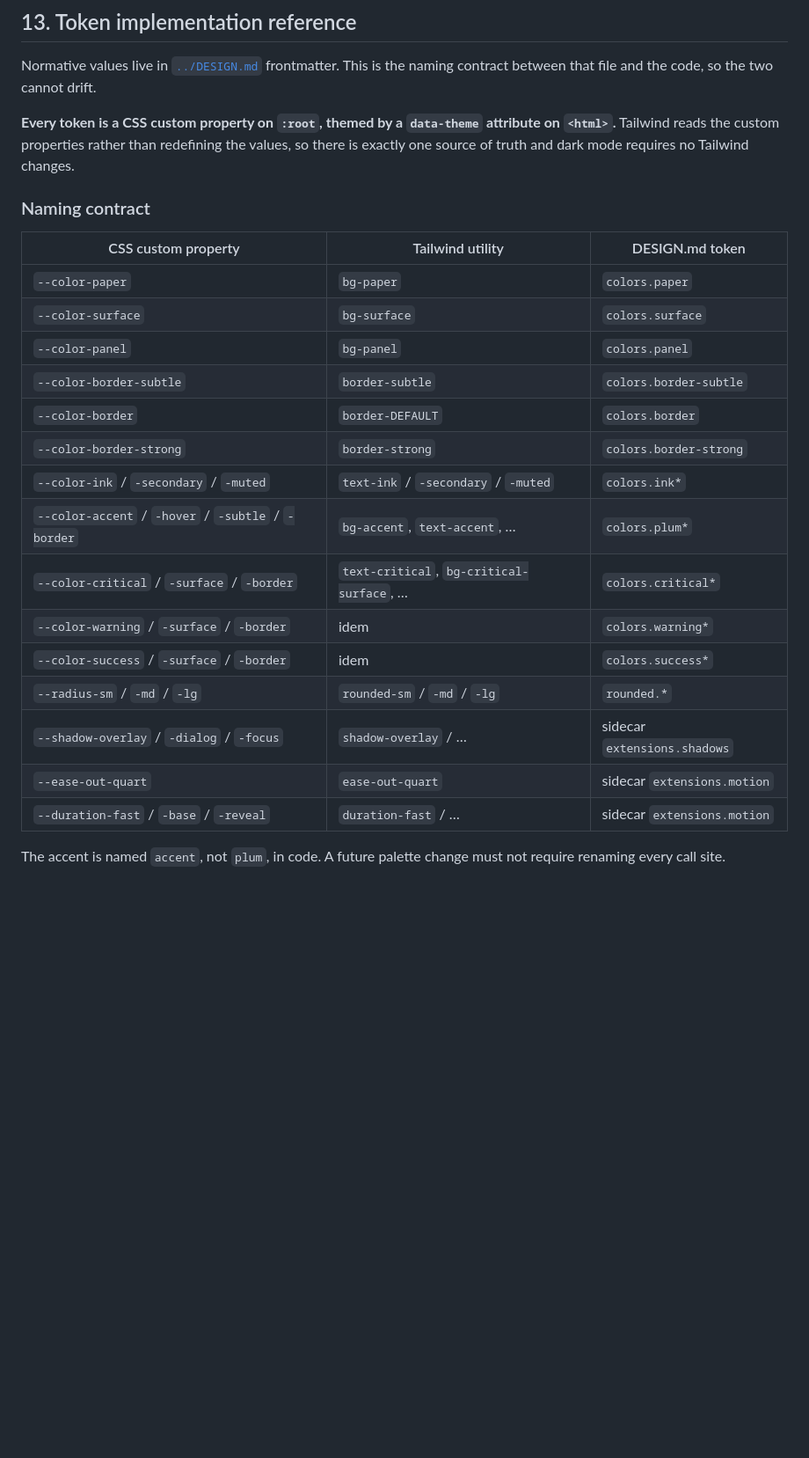
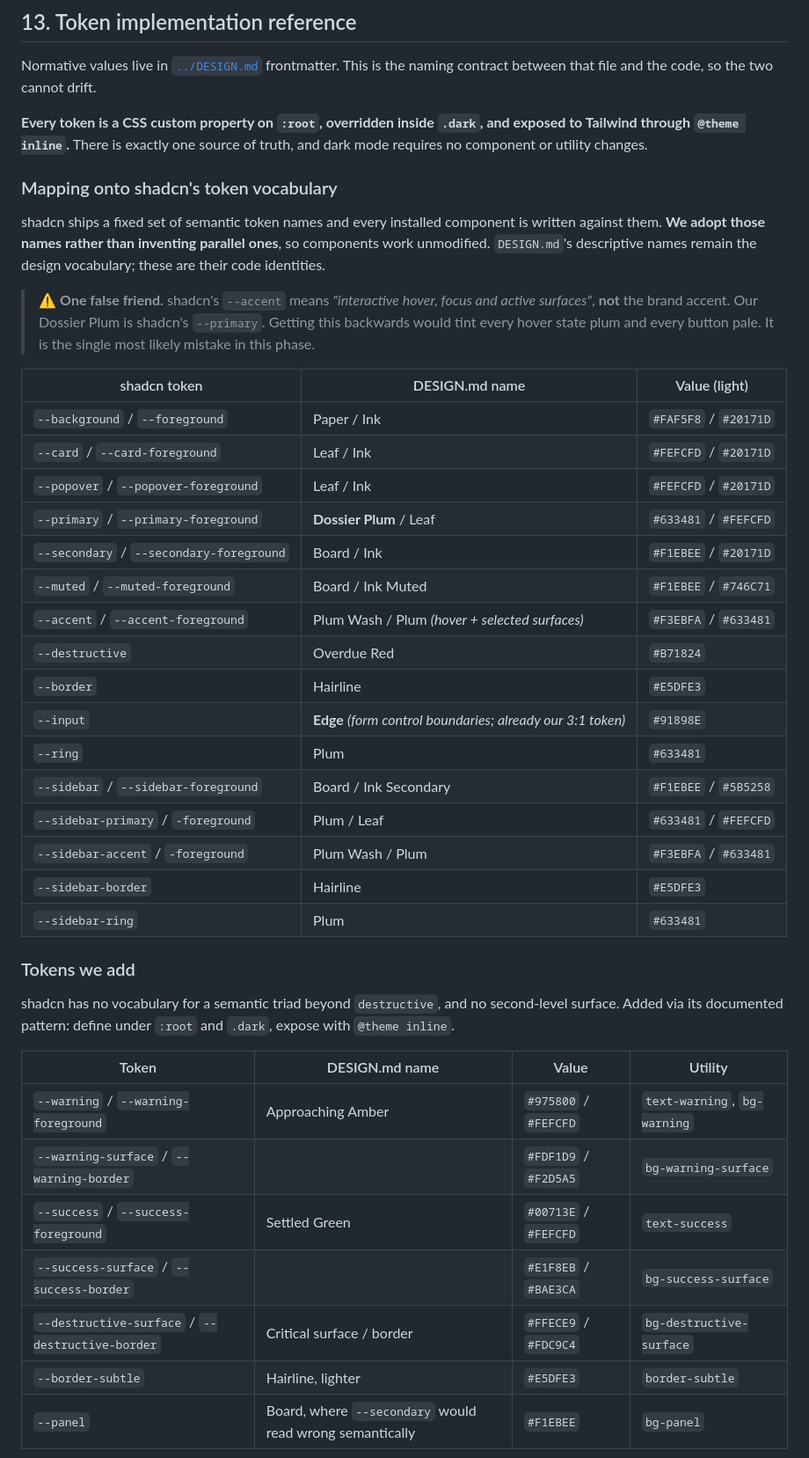
Before and after one commit to ilhembyedder/PFE, a Markdown page: docs/DESIGN_SCREENS.md, the part around one of its changes. Shown at 88% size. GitHub-like rendering; blank space fills up the shorter version.

```diff
--- a/docs/DESIGN_SCREENS.md
+++ b/docs/DESIGN_SCREENS.md
@@ -627,26 +634,44 @@ One global handler, for one case only. Everything else is local, so the message
 
 Normative values live in [`../DESIGN.md`](../DESIGN.md) frontmatter. This is the naming contract between that file and the code, so the two cannot drift.
 
-**Every token is a CSS custom property on `:root`, themed by a `data-theme` attribute on `<html>`.** Tailwind reads the custom properties rather than redefining the values, so there is exactly one source of truth and dark mode requires no Tailwind changes.
+**Every token is a CSS custom property on `:root`, overridden inside `.dark`, and exposed to Tailwind through `@theme inline`.** There is exactly one source of truth, and dark mode requires no component or utility changes.
 
-### Naming contract
+### Mapping onto shadcn's token vocabulary
 
-| CSS custom property | Tailwind utility | DESIGN.md token |
+shadcn ships a fixed set of semantic token names and every installed component is written against them. **We adopt those names rather than inventing parallel ones**, so components work unmodified. `DESIGN.md`'s descriptive names remain the design vocabulary; these are their code identities.
+
+> ⚠️ **One false friend.** shadcn's `--accent` means *"interactive hover, focus and active surfaces"*, **not** the brand accent. Our Dossier Plum is shadcn's `--primary`. Getting this backwards would tint every hover state plum and every button pale. It is the single most likely mistake in this phase.
+
+| shadcn token | DESIGN.md name | Value (light) |
 |---|---|---|
-| `--color-paper` | `bg-paper` | `colors.paper` |
-| `--color-surface` | `bg-surface` | `colors.surface` |
-| `--color-panel` | `bg-panel` | `colors.panel` |
-| `--color-border-subtle` | `border-subtle` | `colors.border-subtle` |
-| `--color-border` | `border-DEFAULT` | `colors.border` |
-| `--color-border-strong` | `border-strong` | `colors.border-strong` |
-| `--color-ink` / `-secondary` / `-muted` | `text-ink` / `-secondary` / `-muted` | `colors.ink*` |
-| `--color-accent` / `-hover` / `-subtle` / `-border` | `bg-accent`, `text-accent`, … | `colors.plum*` |
-| `--color-critical` / `-surface` / `-border` | `text-critical`, `bg-critical-surface`, … | `colors.critical*` |
-| `--color-warning` / `-surface` / `-border` | idem | `colors.warning*` |
-| `--color-success` / `-surface` / `-border` | idem | `colors.success*` |
-| `--radius-sm` / `-md` / `-lg` | `rounded-sm` / `-md` / `-lg` | `rounded.*` |
-| `--shadow-overlay` / `-dialog` / `-focus` | `shadow-overlay` / … | sidecar `extensions.shadows` |
-| `--ease-out-quart` | `ease-out-quart` | sidecar `extensions.motion` |
-| `--duration-fast` / `-base` / `-reveal` | `duration-fast` / … | sidecar `extensions.motion` |
+| `--background` / `--foreground` | Paper / Ink | `#FAF5F8` / `#20171D` |
+| `--card` / `--card-foreground` | Leaf / Ink | `#FEFCFD` / `#20171D` |
+| `--popover` / `--popover-foreground` | Leaf / Ink | `#FEFCFD` / `#20171D` |
+| `--primary` / `--primary-foreground` | **Dossier Plum** / Leaf | `#633481` / `#FEFCFD` |
+| `--secondary` / `--secondary-foreground` | Board / Ink | `#F1EBEE` / `#20171D` |
+| `--muted` / `--muted-foreground` | Board / Ink Muted | `#F1EBEE` / `#746C71` |
+| `--accent` / `--accent-foreground` | Plum Wash / Plum *(hover + selected surfaces)* | `#F3EBFA` / `#633481` |
+| `--destructive` | Overdue Red | `#B71824` |
+| `--border` | Hairline | `#E5DFE3` |
+| `--input` | **Edge** *(form control boundaries; already our 3:1 token)* | `#91898E` |
+| `--ring` | Plum | `#633481` |
+| `--sidebar` / `--sidebar-foreground` | Board / Ink Secondary | `#F1EBEE` / `#5B5258` |
+| `--sidebar-primary` / `-foreground` | Plum / Leaf | `#633481` / `#FEFCFD` |
+| `--sidebar-accent` / `-foreground` | Plum Wash / Plum | `#F3EBFA` / `#633481` |
+| `--sidebar-border` | Hairline | `#E5DFE3` |
+| `--sidebar-ring` | Plum | `#633481` |
 
-The accent is named `accent`, not `plum`, in code. A future palette change must not require renaming every call site.
+### Tokens we add
+
+shadcn has no vocabulary for a semantic triad beyond `destructive`, and no second-level surface. Added via its documented pattern: define under `:root` and `.dark`, expose with `@theme inline`.
+
+| Token | DESIGN.md name | Value | Utility |
+|---|---|---|---|
+| `--warning` / `--warning-foreground` | Approaching Amber | `#975800` / `#FEFCFD` | `text-warning`, `bg-warning` |
+| `--warning-surface` / `--warning-border` | | `#FDF1D9` / `#F2D5A5` | `bg-warning-surface` |
+| `--success` / `--success-foreground` | Settled Green | `#00713E` / `#FEFCFD` | `text-success` |
+| `--success-surface` / `--success-border` | | `#E1F8EB` / `#BAE3CA` | `bg-success-surface` |
+| `--destructive-surface` / `--destructive-border` | Critical surface / border | `#FFECE9` / `#FDC9C4` | `bg-destructive-surface` |
+| `--border-subtle` | Hairline, lighter | `#E5DFE3` | `border-subtle` |
+| `--panel` | Board, where `--secondary` would read wrong semantically | `#F1EBEE` | `bg-panel` |
+
```
Also changed, not shown: other parts of docs/DESIGN_SCREENS.md (+39 -20 lines), DESIGN.md (+10 -0 lines), PRODUCT.md (+1 -1 lines).
